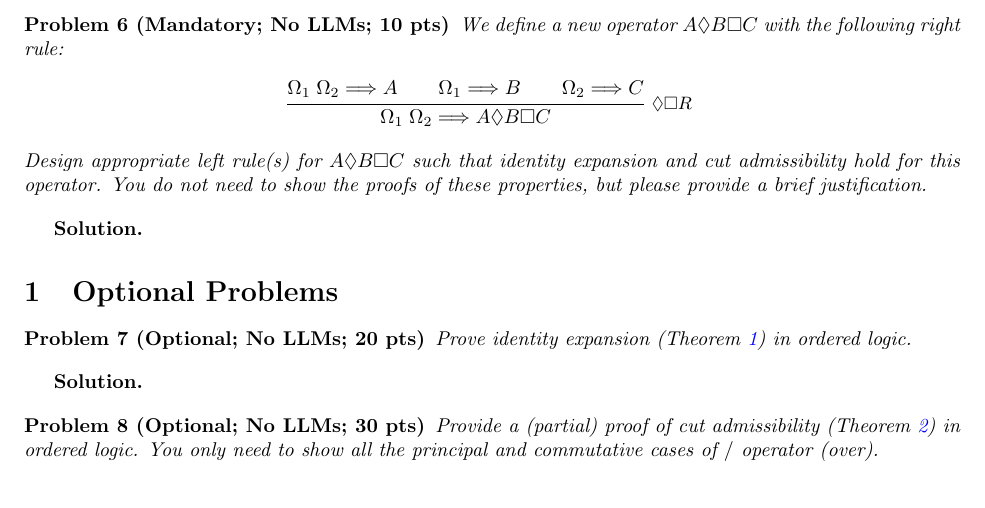
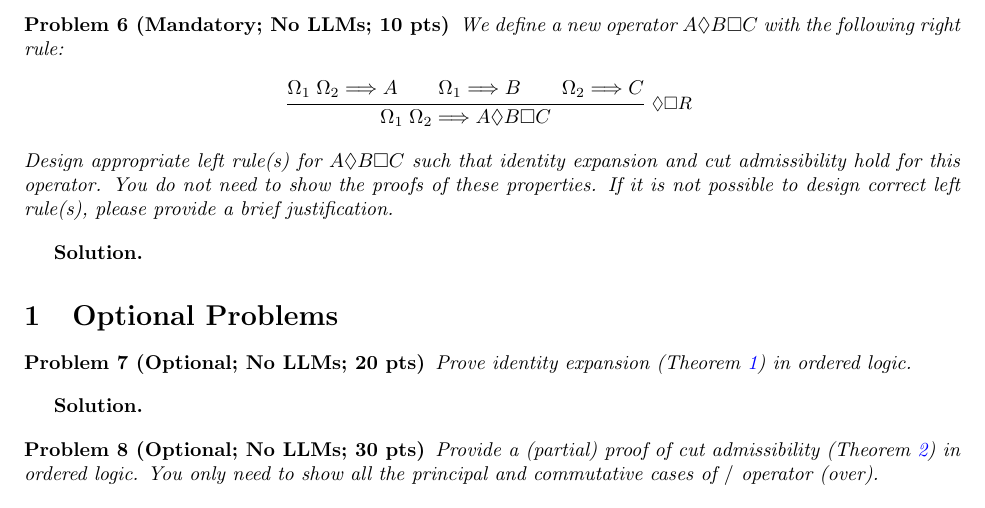
Before and after one commit to ankushdas/ankushdas.github.io, a LaTeX problem sheet (courses/assignments-s26/asgn6.tex): part of page 2 of 3, cut so that both start at the same text. Compiled offline with pdfLaTeX.

Commit message:
updated asgn6

```diff
--- a/courses/assignments-s26/asgn6.tex
+++ b/courses/assignments-s26/asgn6.tex
@@ -216,7 +216,7 @@ We define a new operator $A \Diamond B \Box C$ with the following right rule:
 \end{mathpar}
 Design appropriate left rule(s) for $A \Diamond B \Box C$ such that identity expansion
 and cut admissibility hold for this operator. You do not need to show the proofs of these
-properties, but please provide a brief justification.
+properties. If it is not possible to design correct left rule(s), please provide a brief justification.
 \end{problem}
 
 \begin{solution}
```
Also changed, not shown: courses/assignments-s26/asgn6-problem.pdf.
